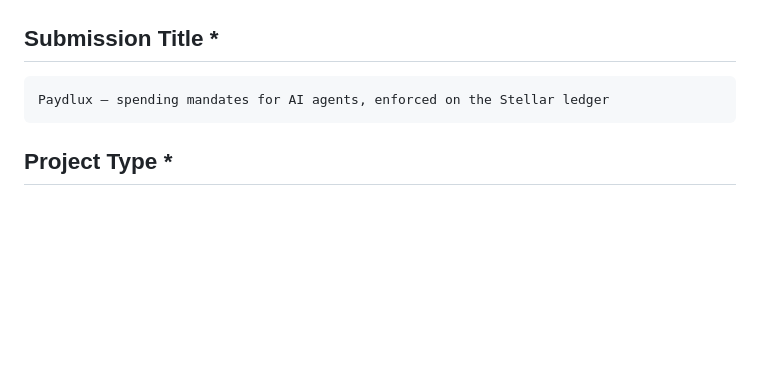
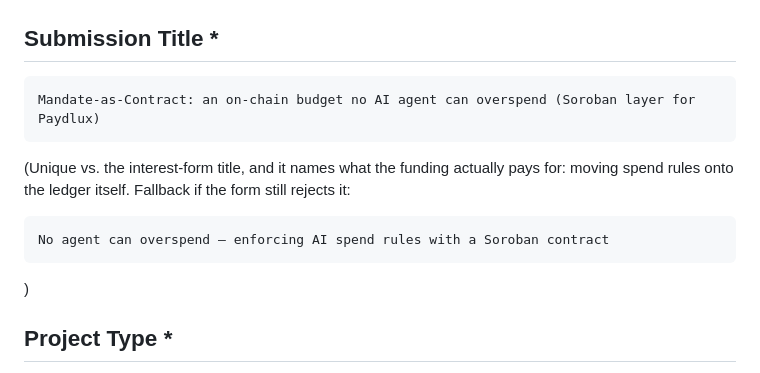
Before and after one commit to Mesher589/paydlux, a Markdown page: docs/scf-form-answers.md, the part around the change. GitHub-like rendering; blank space fills up the shorter version.

Commit message:
docs(scf): unique submission title — mandate-as-contract, not the project name

````diff
--- a/docs/scf-form-answers.md
+++ b/docs/scf-form-answers.md
@@ -7,8 +7,14 @@ Build Award Track: **Open Track** ✓ already set
 
 ## Submission Title *
 ```
-Paydlux — spending mandates for AI agents, enforced on the Stellar ledger
+Mandate-as-Contract: an on-chain budget no AI agent can overspend (Soroban layer for Paydlux)
 ```
+(Unique vs. the interest-form title, and it names what the funding actually pays for:
+moving spend rules onto the ledger itself. Fallback if the form still rejects it:
+```
+No agent can overspend — enforcing AI spend rules with a Soroban contract
+```
+)
 
 ## Project Type *
 Pick the closest to **"End-User Application"** (it was "Financial Protocols" on the
````
